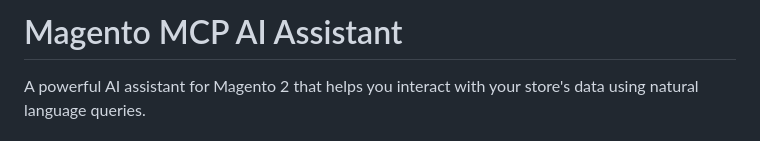
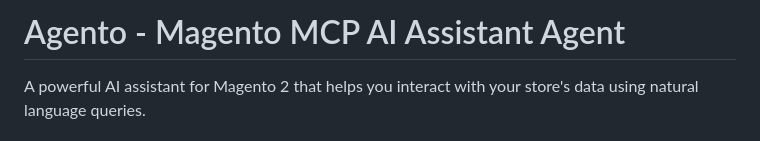
Before and after one commit to itsrcrowell/AgentoAI, a Markdown page: README.md, the part around the change. Rendered like a GitHub page.

```diff
--- a/README.md
+++ b/README.md
@@ -1,4 +1,4 @@
-# Magento MCP AI Assistant
+# Agento - Magento MCP AI Assistant Agent
 
 A powerful AI assistant for Magento 2 that helps you interact with your store's data using natural language queries.
 
```
